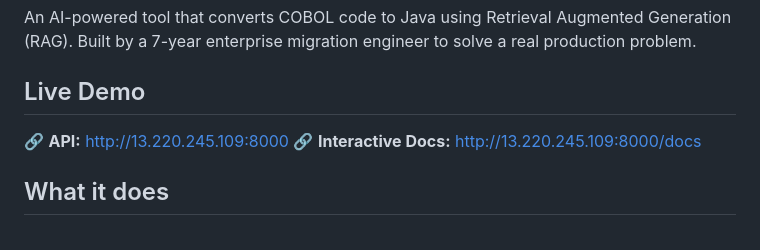
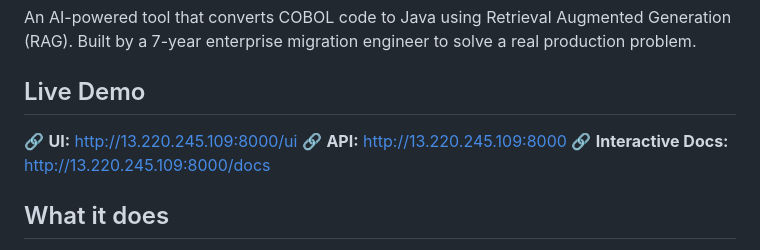
Before and after one commit to Neeharika94/cobol-java-rag-assistant, a Markdown page: README.md, the part around the change. GitHub-like rendering.

Commit message:
Add live UI link to README

```diff
--- a/README.md
+++ b/README.md
@@ -5,6 +5,7 @@ Retrieval Augmented Generation (RAG). Built by a 7-year
 enterprise migration engineer to solve a real production problem.
 
 ## Live Demo
+🔗 **UI:** http://13.220.245.109:8000/ui
 🔗 **API:** http://13.220.245.109:8000
 🔗 **Interactive Docs:** http://13.220.245.109:8000/docs
 
```
